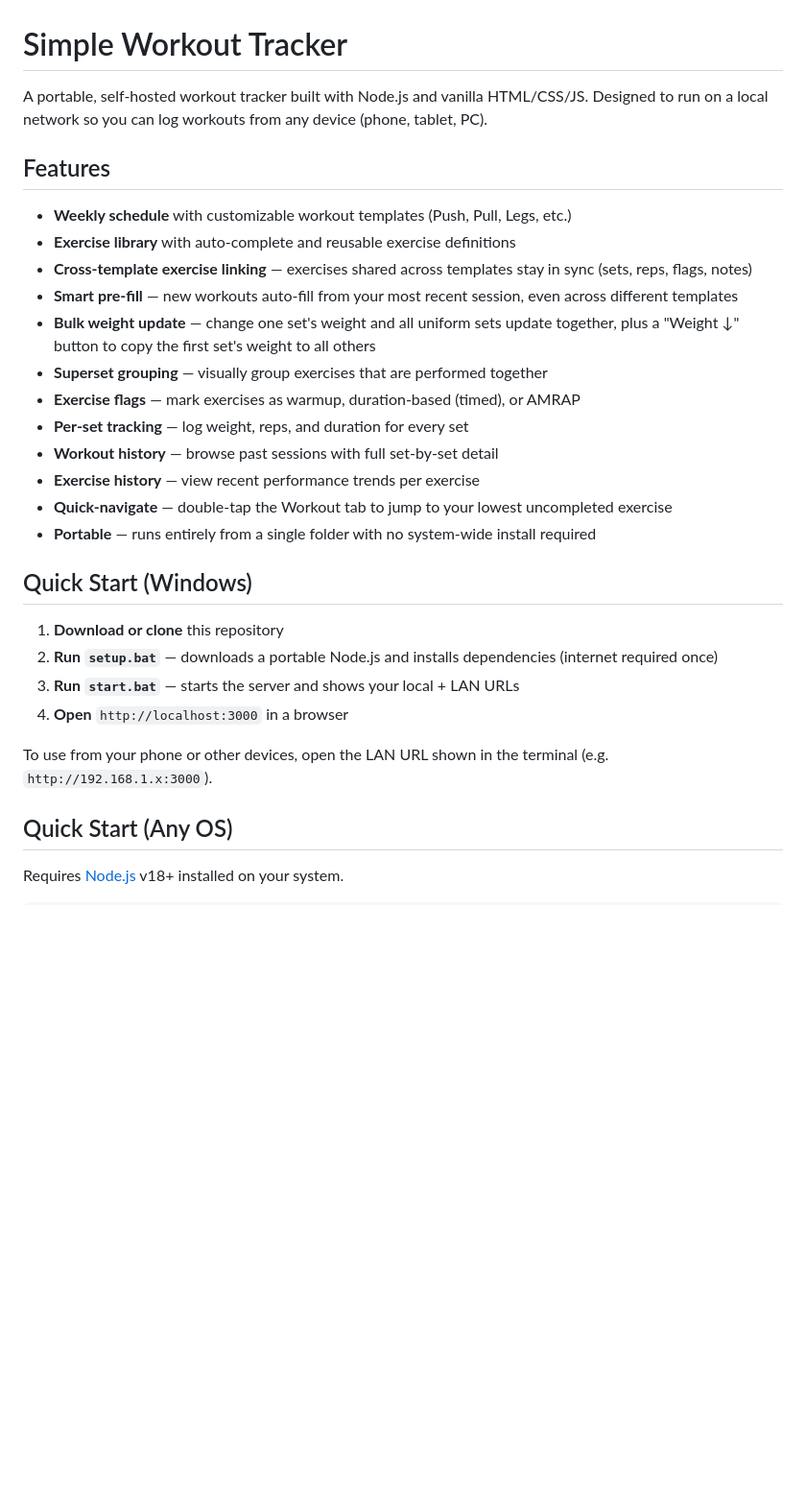
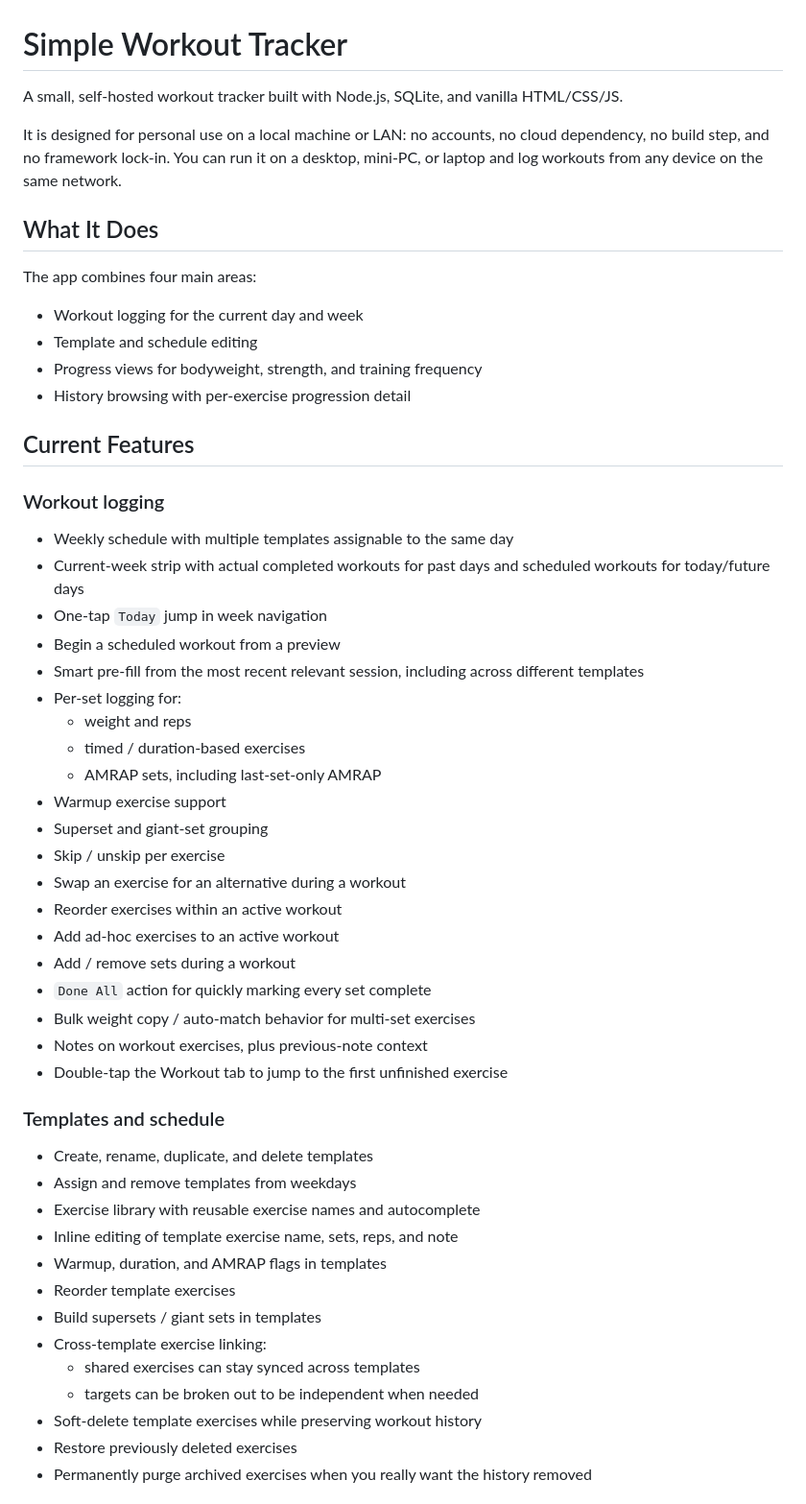
Before and after one commit to Brobert-in-aus/Simple-Workout-Tracker, a Markdown page: README.md, the part around one of its changes. Shown at 96% size. Rendered like a GitHub page; blank space fills up the shorter version.

```diff
--- a/README.md
+++ b/README.md
@@ -1,31 +1,56 @@
 # Simple Workout Tracker
 
-A portable, self-hosted workout tracker built with Node.js and vanilla HTML/CSS/JS. Designed to run on a local network so you can log workouts from any device (phone, tablet, PC).
+A small, self-hosted workout tracker built with Node.js, SQLite, and vanilla HTML/CSS/JS.
 
-## Features
+It is designed for personal use on a local machine or LAN: no accounts, no cloud dependency, no build step, and no framework lock-in. You can run it on a desktop, mini-PC, or laptop and log workouts from any device on the same network.
 
-- **Weekly schedule** with customizable workout templates (Push, Pull, Legs, etc.)
-- **Exercise library** with auto-complete and reusable exercise definitions
-- **Cross-template exercise linking** — exercises shared across templates stay in sync (sets, reps, flags, notes)
-- **Smart pre-fill** — new workouts auto-fill from your most recent session, even across different templates
-- **Bulk weight update** — change one set's weight and all uniform sets update together, plus a "Weight ↓" button to copy the first set's weight to all others
-- **Superset grouping** — visually group exercises that are performed together
-- **Exercise flags** — mark exercises as warmup, duration-based (timed), or AMRAP
-- **Per-set tracking** — log weight, reps, and duration for every set
-- **Workout history** — browse past sessions with full set-by-set detail
-- **Exercise history** — view recent performance trends per exercise
-- **Quick-navigate** — double-tap the Workout tab to jump to your lowest uncompleted exercise
-- **Portable** — runs entirely from a single folder with no system-wide install required
+## What It Does
 
-## Quick Start (Windows)
+The app combines four main areas:
 
-1. **Download or clone** this repository
-2. **Run `setup.bat`** — downloads a portable Node.js and installs dependencies (internet required once)
-3. **Run `start.bat`** — starts the server and shows your local + LAN URLs
-4. **Open** `http://localhost:3000` in a browser
+- Workout logging for the current day and week
+- Template and schedule editing
+- Progress views for bodyweight, strength, and training frequency
+- History browsing with per-exercise progression detail
 
-To use from your phone or other devices, open the LAN URL shown in the terminal (e.g. `http://192.168.1.x:3000`).
+## Current Features
 
-## Quick Start (Any OS)
+### Workout logging
 
-Requires [Node.js](https://nodejs.org/) v18+ installed on your system.
+- Weekly schedule with multiple templates assignable to the same day
+- Current-week strip with actual completed workouts for past days and scheduled workouts for today/future days
+- One-tap `Today` jump in week navigation
+- Begin a scheduled workout from a preview
+- Smart pre-fill from the most recent relevant session, including across different templates
+- Per-set logging for:
+  - weight and reps
+  - timed / duration-based exercises
+  - AMRAP sets, including last-set-only AMRAP
+- Warmup exercise support
+- Superset and giant-set grouping
+- Skip / unskip per exercise
+- Swap an exercise for an alternative during a workout
+- Reorder exercises within an active workout
+- Add ad-hoc exercises to an active workout
+- Add / remove sets during a workout
+- `Done All` action for quickly marking every set complete
+- Bulk weight copy / auto-match behavior for multi-set exercises
+- Notes on workout exercises, plus previous-note context
+- Double-tap the Workout tab to jump to the first unfinished exercise
+
+### Templates and schedule
+
+- Create, rename, duplicate, and delete templates
+- Assign and remove templates from weekdays
+- Exercise library with reusable exercise names and autocomplete
+- Inline editing of template exercise name, sets, reps, and note
+- Warmup, duration, and AMRAP flags in templates
+- Reorder template exercises
+- Build supersets / giant sets in templates
+- Cross-template exercise linking:
+  - shared exercises can stay synced across templates
+  - targets can be broken out to be independent when needed
+- Soft-delete template exercises while preserving workout history
+- Restore previously deleted exercises
+- Permanently purge archived exercises when you really want the history removed
+
```
Also changed, not shown: other parts of README.md (+136 -23 lines).
